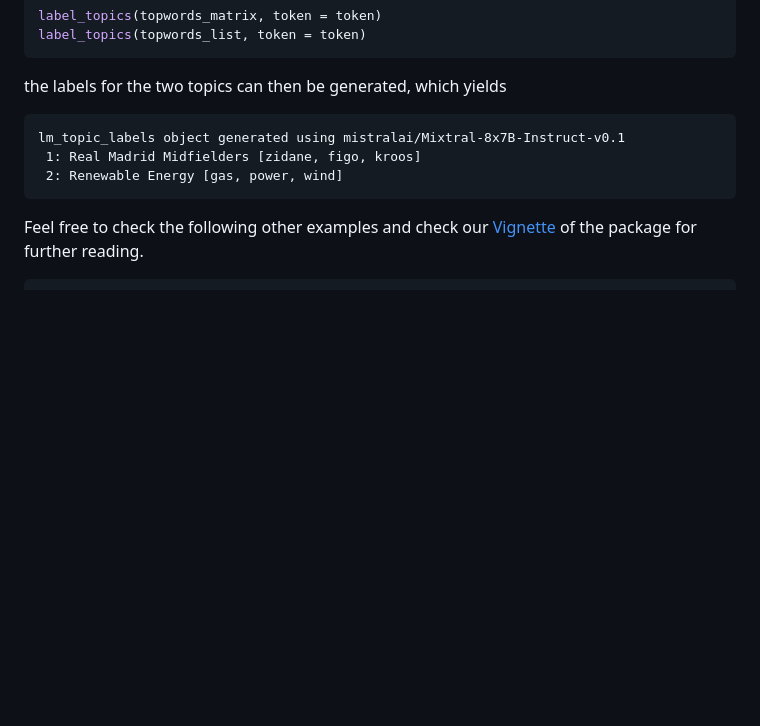
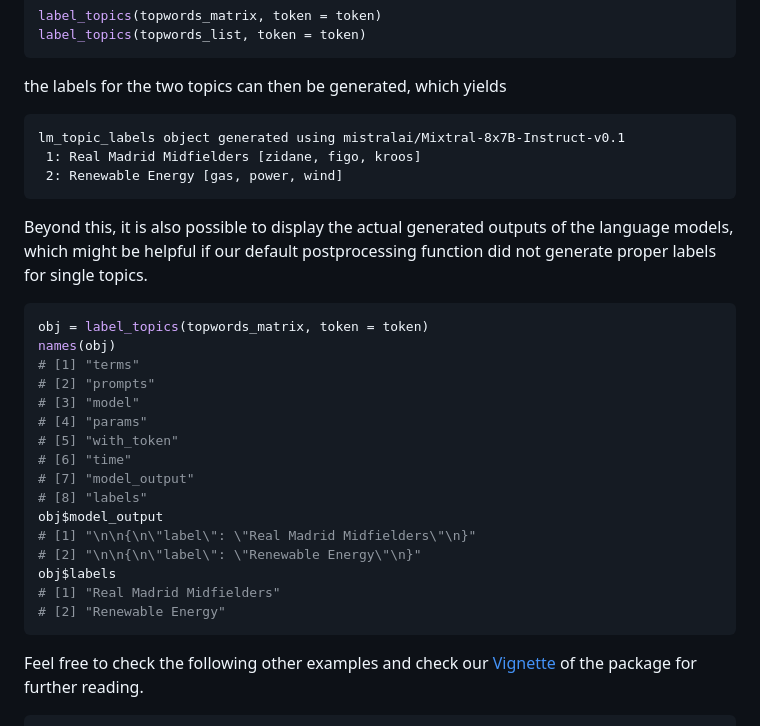
Before and after one commit to PetersFritz/topiclabels, a Markdown page: README.md, the part around the change. Rendered like a GitHub page; blank space fills up the shorter version.

````diff
--- a/README.md
+++ b/README.md
@@ -71,6 +71,26 @@ lm_topic_labels object generated using mistralai/Mixtral-8x7B-Instruct-v0.1
  1: Real Madrid Midfielders [zidane, figo, kroos]
  2: Renewable Energy [gas, power, wind]
 ```
+Beyond this, it is also possible to display the actual generated outputs of the language models, which might be helpful if our default postprocessing function did not generate proper labels for single topics.
+``` r
+obj = label_topics(topwords_matrix, token = token)
+names(obj)
+# [1] "terms"
+# [2] "prompts"
+# [3] "model"
+# [4] "params"
+# [5] "with_token"
+# [6] "time"
+# [7] "model_output"
+# [8] "labels"
+obj$model_output
+# [1] "\n\n{\n\"label\": \"Real Madrid Midfielders\"\n}"
+# [2] "\n\n{\n\"label\": \"Renewable Energy\"\n}"
+obj$labels
+# [1] "Real Madrid Midfielders"
+# [2] "Renewable Energy"
+```
+
 Feel free to check the following other examples and check our [Vignette](https://htmlpreview.github.io/?https://github.com/PetersFritz/topiclabels/blob/main/performance/Compare_LLM_and_human_labels.html) of the package for further reading.
 ``` r
 label_topics(list(c("zidane", "figo", "ronaldo"), c("gas", "power", "wind")), token = token)
````
